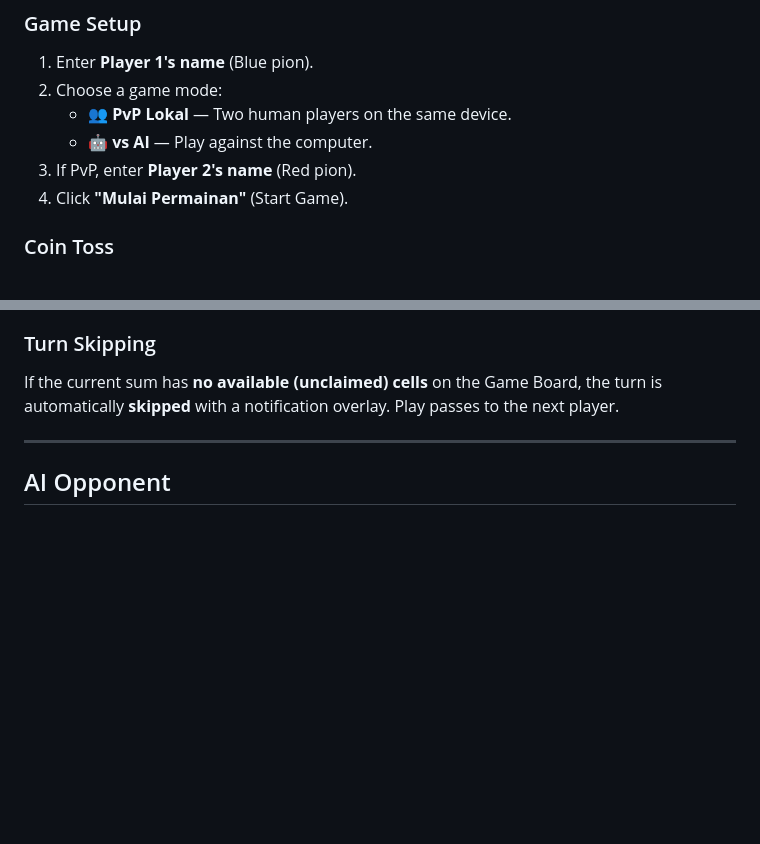
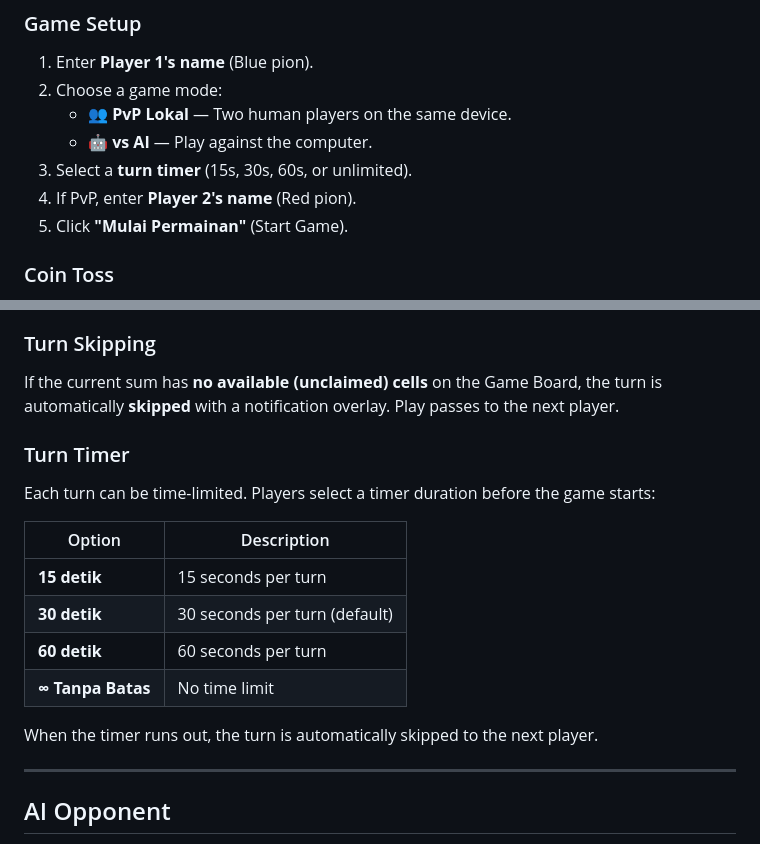
Before and after one commit to andriash001/dolanan_matematika, a Markdown page: README.md, 2 parts joined by grey strips. Rendered like a GitHub page; blank space fills up the shorter version.

```diff
--- a/README.md
+++ b/README.md
@@ -47,8 +65,9 @@
 2. Choose a game mode:
    - **👥 PvP Lokal** — Two human players on the same device.
    - **🤖 vs AI** — Play against the computer.
-3. If PvP, enter **Player 2's name** (Red pion).
-4. Click **"Mulai Permainan"** (Start Game).
+3. Select a **turn timer** (15s, 30s, 60s, or unlimited).
+4. If PvP, enter **Player 2's name** (Red pion).
+5. Click **"Mulai Permainan"** (Start Game).
 
 ### Coin Toss
 
@@ -117,6 +136,19 @@ On the **very first turn** (belonging to the coin toss winner), the player may m
 ### Turn Skipping
 
 If the current sum has **no available (unclaimed) cells** on the Game Board, the turn is automatically **skipped** with a notification overlay. Play passes to the next player.
+
+### Turn Timer
+
+Each turn can be time-limited. Players select a timer duration before the game starts:
+
+| Option | Description |
+|--------|-------------|
+| **15 detik** | 15 seconds per turn |
+| **30 detik** | 30 seconds per turn (default) |
+| **60 detik** | 60 seconds per turn |
+| **∞ Tanpa Batas** | No time limit |
+
+When the timer runs out, the turn is automatically skipped to the next player.
 
 ---
 
```
Also changed, not shown: other parts of README.md (+20 -2 lines).
